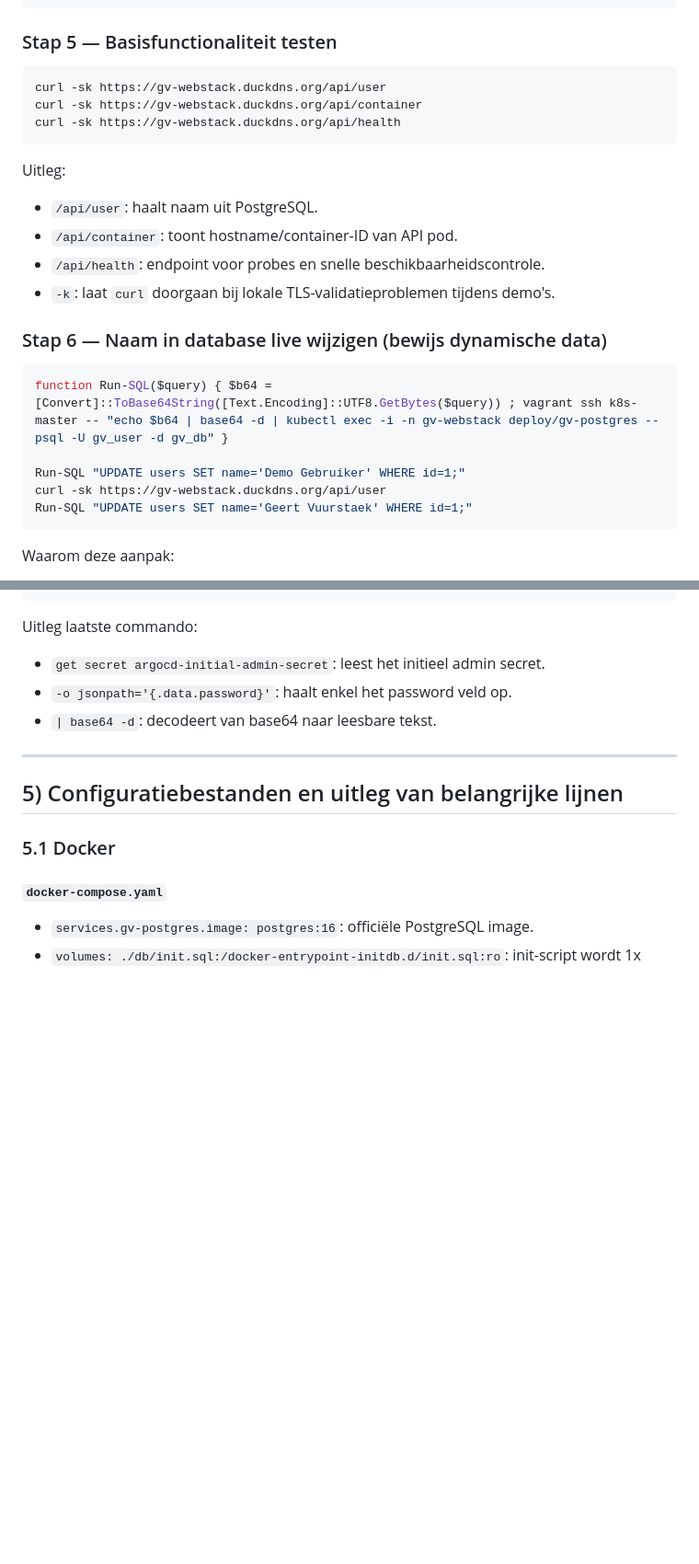
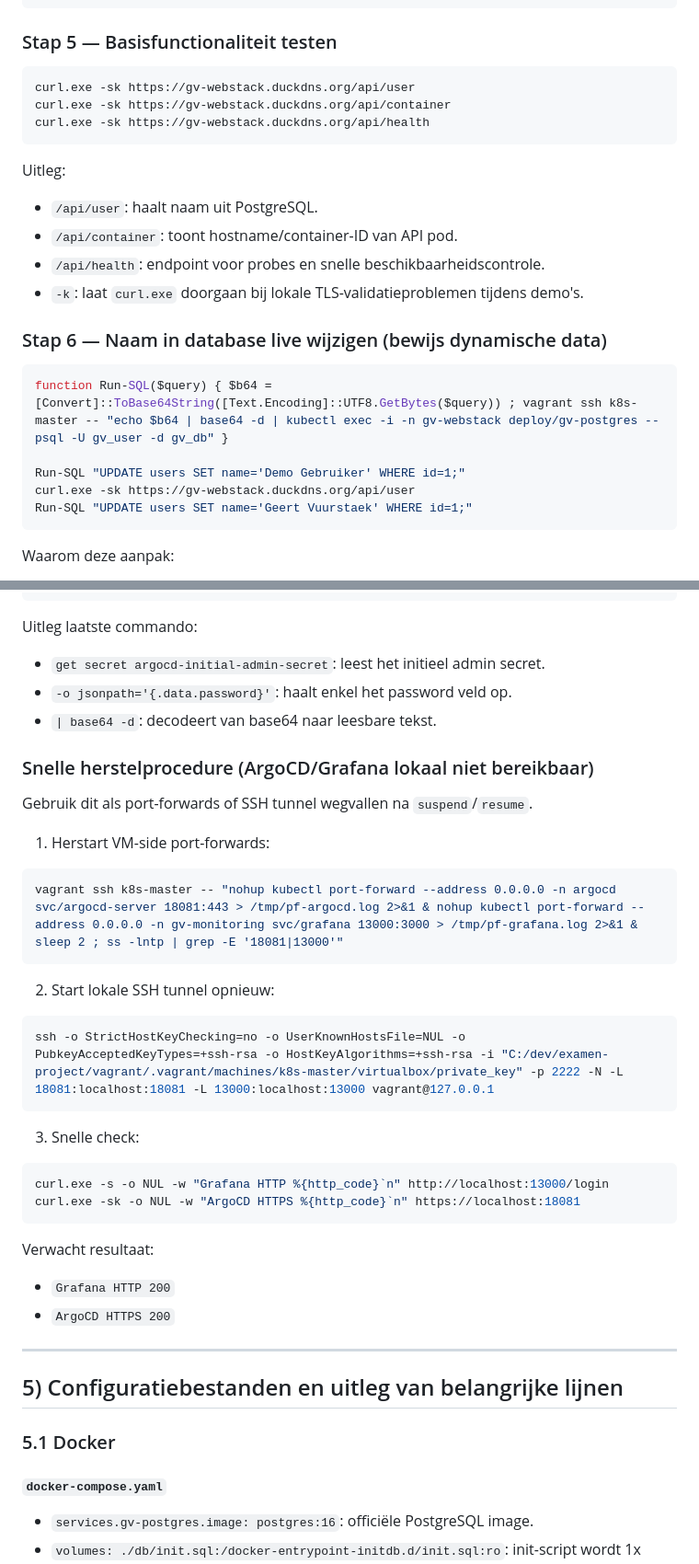
Before and after one commit to Geert-Vuurstaek/linuxweb, a Markdown page: docs/solution.md, 2 parts joined by grey strips. Shown at 92% size. Rendered like a GitHub page; blank space fills up the shorter version.

Commit message:
Update documentation with PowerShell-safe curl commands

````diff
--- a/docs/solution.md
+++ b/docs/solution.md
@@ -105,23 +105,23 @@ Hosts file (Windows, admin):
 
 ### Stap 5 — Basisfunctionaliteit testen
 ```powershell
-curl -sk https://gv-webstack.duckdns.org/api/user
-curl -sk https://gv-webstack.duckdns.org/api/container
-curl -sk https://gv-webstack.duckdns.org/api/health
+curl.exe -sk https://gv-webstack.duckdns.org/api/user
+curl.exe -sk https://gv-webstack.duckdns.org/api/container
+curl.exe -sk https://gv-webstack.duckdns.org/api/health
 ```
 
 Uitleg:
 - `/api/user`: haalt naam uit PostgreSQL.
 - `/api/container`: toont hostname/container-ID van API pod.
 - `/api/health`: endpoint voor probes en snelle beschikbaarheidscontrole.
-- `-k`: laat `curl` doorgaan bij lokale TLS-validatieproblemen tijdens demo's.
+- `-k`: laat `curl.exe` doorgaan bij lokale TLS-validatieproblemen tijdens demo's.
 
 ### Stap 6 — Naam in database live wijzigen (bewijs dynamische data)
 ```powershell
 function Run-SQL($query) { $b64 = [Convert]::ToBase64String([Text.Encoding]::UTF8.GetBytes($query)) ; vagrant ssh k8s-master -- "echo $b64 | base64 -d | kubectl exec -i -n gv-webstack deploy/gv-postgres -- psql -U gv_user -d gv_db" }
 
 Run-SQL "UPDATE users SET name='Demo Gebruiker' WHERE id=1;"
-curl -sk https://gv-webstack.duckdns.org/api/user
+curl.exe -sk https://gv-webstack.duckdns.org/api/user
 Run-SQL "UPDATE users SET name='Geert Vuurstaek' WHERE id=1;"
 ```
 
@@ -192,6 +192,29 @@ Uitleg laatste commando:
 - `get secret argocd-initial-admin-secret`: leest het initieel admin secret.
 - `-o jsonpath='{.data.password}'`: haalt enkel het password veld op.
 - `| base64 -d`: decodeert van base64 naar leesbare tekst.
+
+### Snelle herstelprocedure (ArgoCD/Grafana lokaal niet bereikbaar)
+Gebruik dit als port-forwards of SSH tunnel wegvallen na `suspend`/`resume`.
+
+1) Herstart VM-side port-forwards:
+```powershell
+vagrant ssh k8s-master -- "nohup kubectl port-forward --address 0.0.0.0 -n argocd svc/argocd-server 18081:443 > /tmp/pf-argocd.log 2>&1 & nohup kubectl port-forward --address 0.0.0.0 -n gv-monitoring svc/grafana 13000:3000 > /tmp/pf-grafana.log 2>&1 & sleep 2 ; ss -lntp | grep -E '18081|13000'"
+```
+
+2) Start lokale SSH tunnel opnieuw:
+```powershell
+ssh -o StrictHostKeyChecking=no -o UserKnownHostsFile=NUL -o PubkeyAcceptedKeyTypes=+ssh-rsa -o HostKeyAlgorithms=+ssh-rsa -i "C:/dev/examen-project/vagrant/.vagrant/machines/k8s-master/virtualbox/private_key" -p 2222 -N -L 18081:localhost:18081 -L 13000:localhost:13000 vagrant@127.0.0.1
+```
+
+3) Snelle check:
+```powershell
+curl.exe -s -o NUL -w "Grafana HTTP %{http_code}`n" http://localhost:13000/login
+curl.exe -sk -o NUL -w "ArgoCD HTTPS %{http_code}`n" https://localhost:18081
+```
+
+Verwacht resultaat:
+- `Grafana HTTP 200`
+- `ArgoCD HTTPS 200`
 
 ---
 
````
Also changed, not shown: other parts of docs/solution.md (+2 -2 lines).
